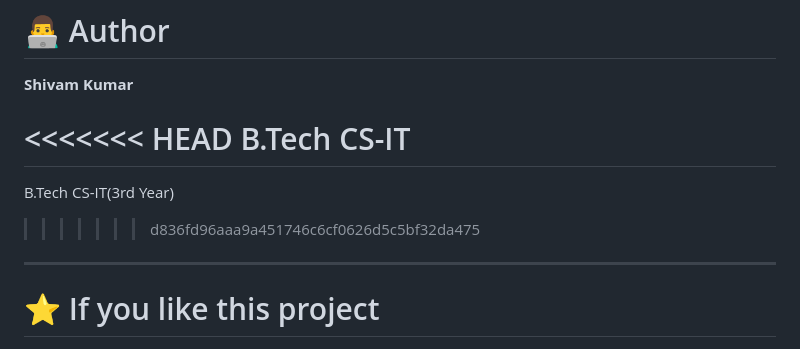
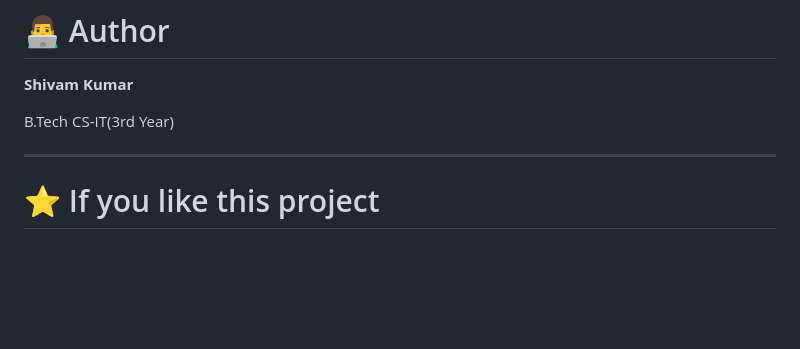
Before and after one commit to SkULL-git/SecureVault, a Markdown page: README.md, the part around the change. Drawn GitHub-style; blank space fills up the shorter version.

```diff
--- a/README.md
+++ b/README.md
@@ -205,11 +205,8 @@ python app.py
 
 **Shivam Kumar**
 
-<<<<<<< HEAD
-B.Tech CS-IT
-=======
 B.Tech CS-IT(3rd Year)
->>>>>>> d836fd96aaa9a451746c6cf0626d5c5bf32da475
+
 
 ---
 
```
